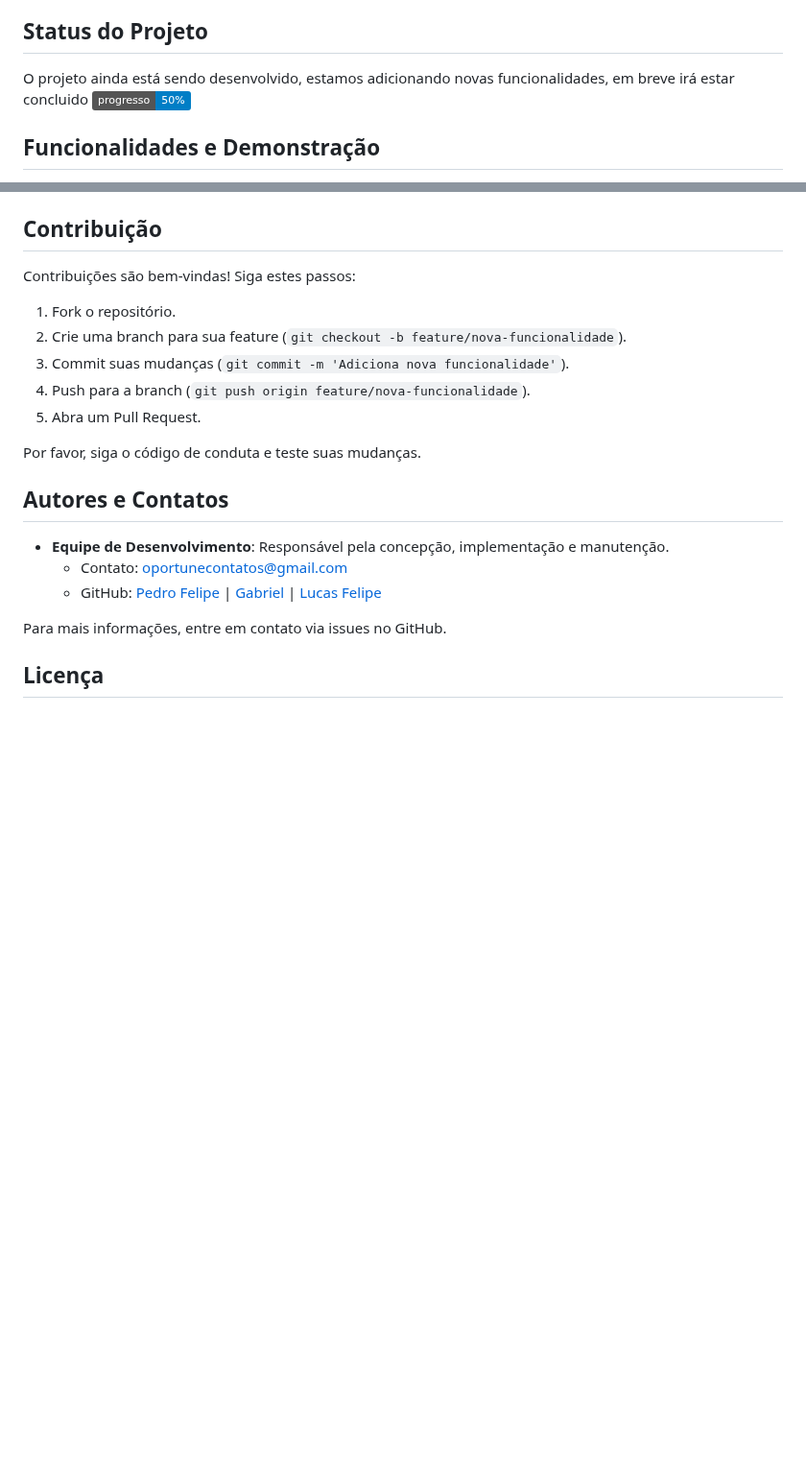
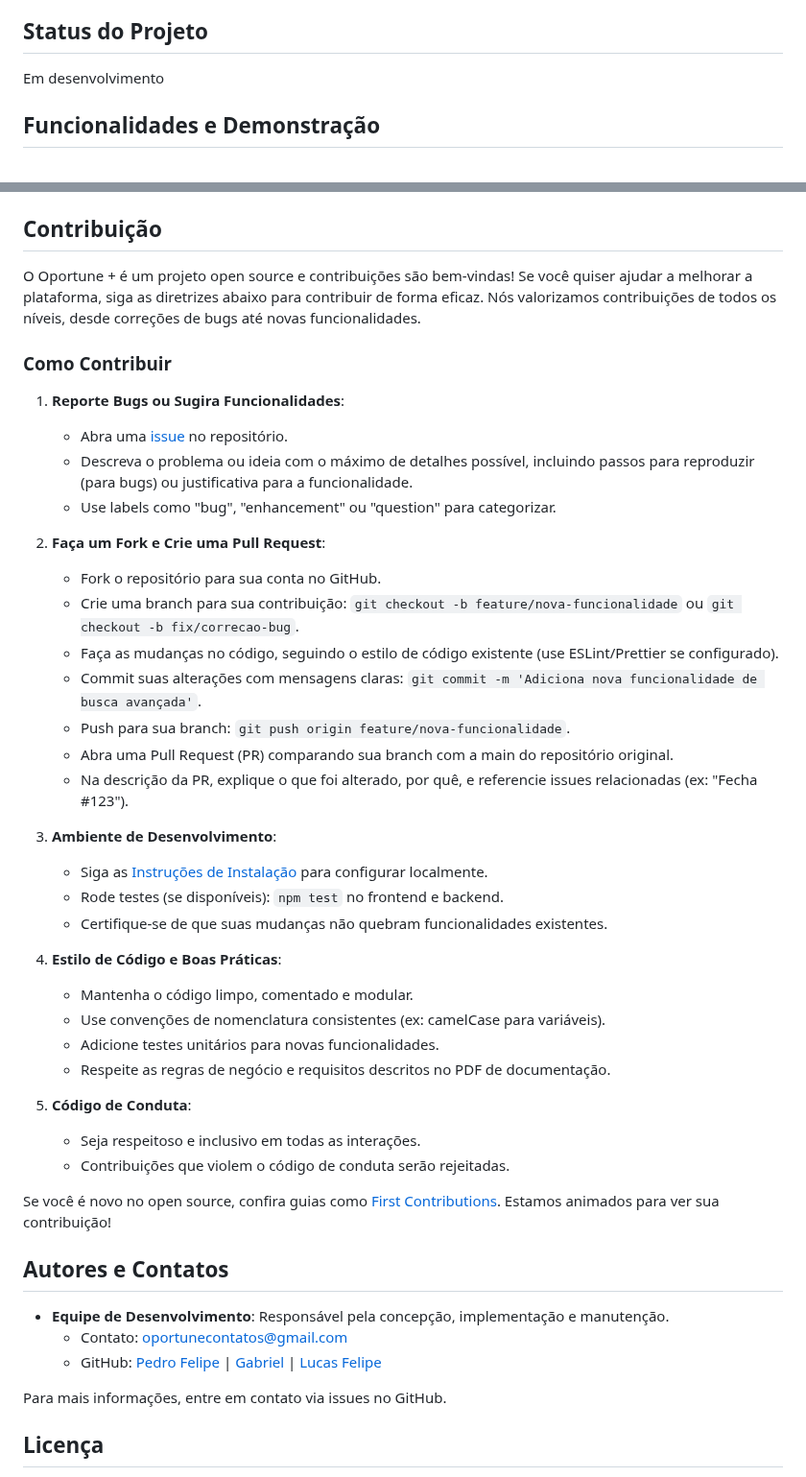
Before and after one commit to PedrFelip/oportune, a Markdown page: README.md, 2 parts joined by grey strips. Shown at 96% size. GitHub-like rendering; badges without logos; blank space fills up the shorter version.

```diff
--- a/README.md
+++ b/README.md
@@ -41,7 +39,7 @@ Stakeholders principais incluem:
 
 ## Status do Projeto
 
-O projeto ainda está sendo desenvolvido, estamos adicionando novas funcionalidades, em breve irá estar concluido  ![Progresso](https://img.shields.io/badge/progresso-50%25-blue)
+Em desenvolvimento
 
 ## Funcionalidades e Demonstração
 
@@ -115,14 +113,40 @@ Para mais detalhes, consulte as regras de negócio no documento de requisitos.
 
 ## Contribuição
 
-Contribuições são bem-vindas! Siga estes passos:
-1. Fork o repositório.
-2. Crie uma branch para sua feature (`git checkout -b feature/nova-funcionalidade`).
-3. Commit suas mudanças (`git commit -m 'Adiciona nova funcionalidade'`).
-4. Push para a branch (`git push origin feature/nova-funcionalidade`).
-5. Abra um Pull Request.
+O Oportune + é um projeto open source e contribuições são bem-vindas! Se você quiser ajudar a melhorar a plataforma, siga as diretrizes abaixo para contribuir de forma eficaz. Nós valorizamos contribuições de todos os níveis, desde correções de bugs até novas funcionalidades.
 
-Por favor, siga o código de conduta e teste suas mudanças.
+### Como Contribuir
+
+1. **Reporte Bugs ou Sugira Funcionalidades**:
+   - Abra uma [issue](https://github.com/PedrFelip/oportune/issues) no repositório.
+   - Descreva o problema ou ideia com o máximo de detalhes possível, incluindo passos para reproduzir (para bugs) ou justificativa para a funcionalidade.
+   - Use labels como "bug", "enhancement" ou "question" para categorizar.
+
+2. **Faça um Fork e Crie uma Pull Request**:
+   - Fork o repositório para sua conta no GitHub.
+   - Crie uma branch para sua contribuição: `git checkout -b feature/nova-funcionalidade` ou `git checkout -b fix/correcao-bug`.
+   - Faça as mudanças no código, seguindo o estilo de código existente (use ESLint/Prettier se configurado).
+   - Commit suas alterações com mensagens claras: `git commit -m 'Adiciona nova funcionalidade de busca avançada'`.
+   - Push para sua branch: `git push origin feature/nova-funcionalidade`.
+   - Abra uma Pull Request (PR) comparando sua branch com a main do repositório original.
+   - Na descrição da PR, explique o que foi alterado, por quê, e referencie issues relacionadas (ex: "Fecha #123").
+
+3. **Ambiente de Desenvolvimento**:
+   - Siga as [Instruções de Instalação](#instruções-de-instalação) para configurar localmente.
+   - Rode testes (se disponíveis): `npm test` no frontend e backend.
+   - Certifique-se de que suas mudanças não quebram funcionalidades existentes.
+
+4. **Estilo de Código e Boas Práticas**:
+   - Mantenha o código limpo, comentado e modular.
+   - Use convenções de nomenclatura consistentes (ex: camelCase para variáveis).
+   - Adicione testes unitários para novas funcionalidades.
+   - Respeite as regras de negócio e requisitos descritos no PDF de documentação.
+
+5. **Código de Conduta**:
+   - Seja respeitoso e inclusivo em todas as interações.
+   - Contribuições que violem o código de conduta serão rejeitadas.
+
+Se você é novo no open source, confira guias como [First Contributions](https://github.com/firstcontributions/first-contributions). Estamos animados para ver sua contribuição!
 
 ## Autores e Contatos
 
```
Also changed, not shown: other parts of README.md (+4 -6 lines).
